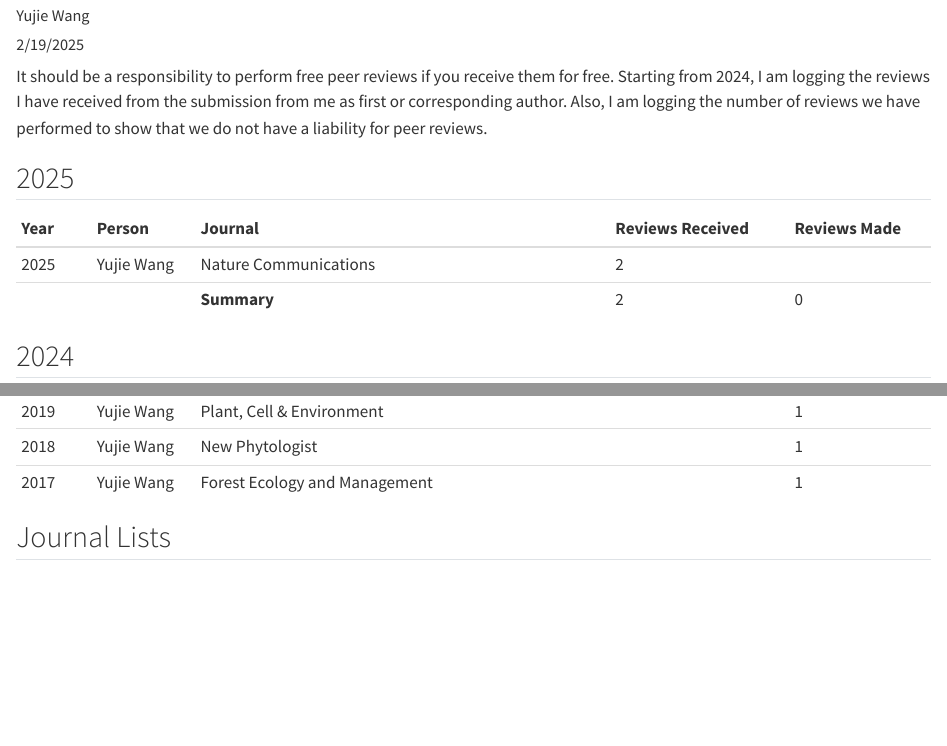
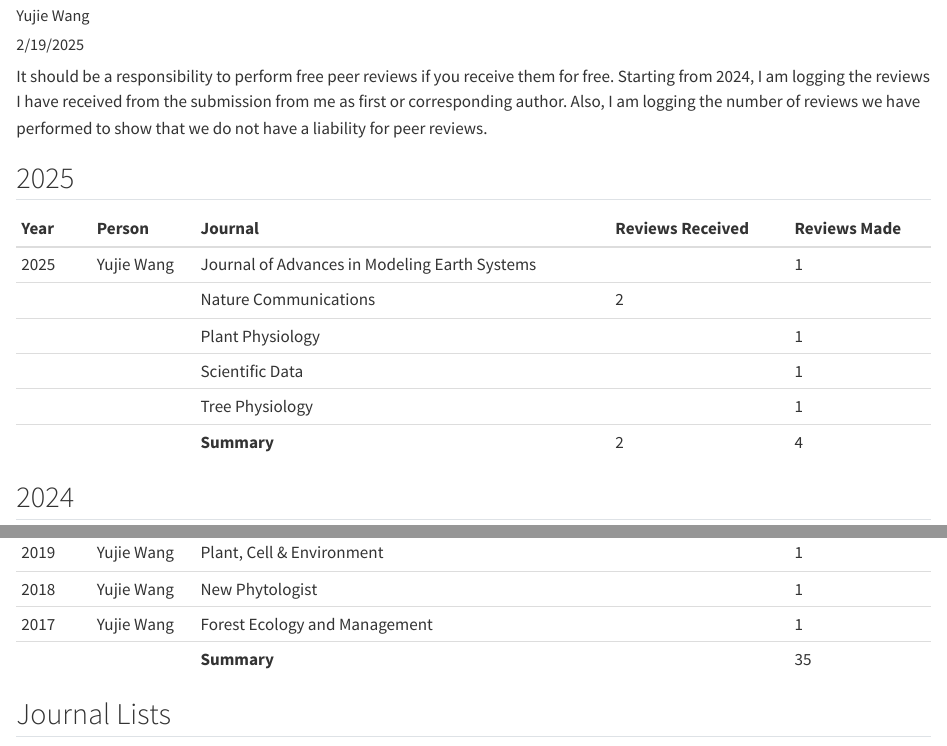
Before and after one commit to silicormosia/silicormosia.github.io, a Quarto document (blogs/papers/logs.qmd): the page in a window 1100 px wide, from 70 px down, and a second part further down, joined at a grey line. Rendered offline with R 4.5, knitr and Pandoc in place of Quarto, with nearby package versions.

Commit message:
new review logging

```diff
--- a/blogs/papers/logs.qmd
+++ b/blogs/papers/logs.qmd
@@ -14,8 +14,12 @@
 
 | **Year** | **Person**  | **Journal**                                      | **Reviews Received** | **Reviews Made** |
 |:---------|:------------|:-------------------------------------------------|:---------------------|:-----------------|
-| 2025     | Yujie Wang  | Nature Communications                            | 2                    |                  |
-|          |             | **Summary**                                      | 2                    | 0                |
+| 2025     | Yujie Wang  | Journal of Advances in Modeling Earth Systems    |                      | 1                |
+|          |             | Nature Communications                            | 2                    |                  |
+|          |             | Plant Physiology                                 |                      | 1                |
+|          |             | Scientific Data                                  |                      | 1                |
+|          |             | Tree Physiology                                  |                      | 1                |
+|          |             | **Summary**                                      | 2                    | 4                |
 
 ## 2024
 
@@ -64,6 +68,7 @@
 | 2019     | Yujie Wang  | Plant, Cell & Environment                        |                      | 1                |
 | 2018     | Yujie Wang  | New Phytologist                                  |                      | 1                |
 | 2017     | Yujie Wang  | Forest Ecology and Management                    |                      | 1                |
+|          |             | **Summary**                                      |                      | 35               |
 
 ## Journal Lists
 1. Agricultural and Forest Meteorology
```
Also changed, not shown: 1 other file.
